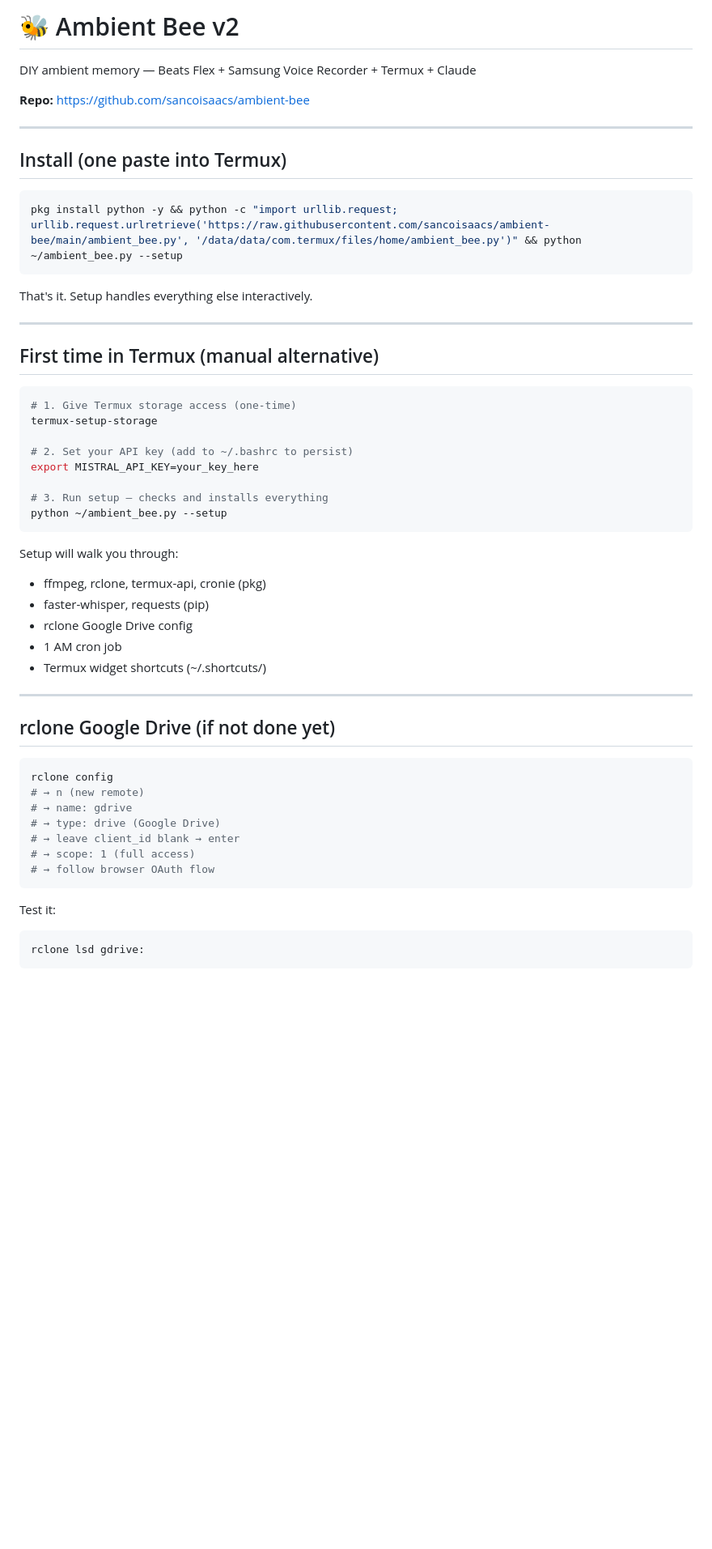
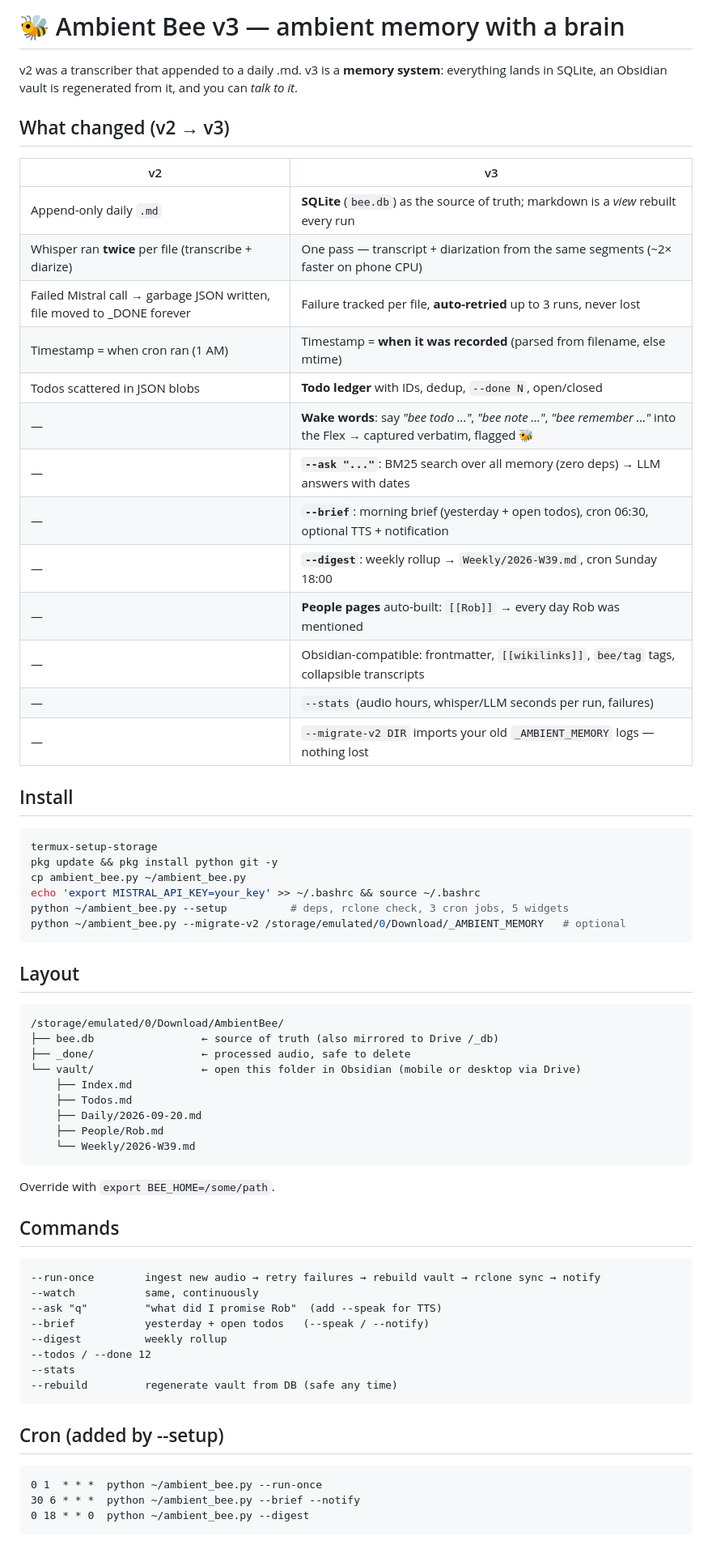
Before and after one commit to sancoisaacs/ambient-bee, a Markdown page: README.md, the part around one of its changes. Shown at 81% size. GitHub-like rendering; blank space fills up the shorter version.

Commit message:
Revise README for Ambient Bee v3 updates
Updated README to reflect changes from v2 to v3, including new features and installation instructions.

````diff
--- a/README.md
+++ b/README.md
@@ -1,57 +1,71 @@
-# 🐝 Ambient Bee v2
+# 🐝 Ambient Bee v3 — ambient memory with a brain
 
-DIY ambient memory — Beats Flex + Samsung Voice Recorder + Termux + Claude
+v2 was a transcriber that appended to a daily .md. v3 is a **memory system**: everything lands in SQLite,
+an Obsidian vault is regenerated from it, and you can *talk to it*.
 
-**Repo:** https://github.com/sancoisaacs/ambient-bee
+## What changed (v2 → v3)
 
----
+| v2 | v3 |
+|---|---|
+| Append-only daily `.md` | **SQLite** (`bee.db`) as the source of truth; markdown is a *view* rebuilt every run |
+| Whisper ran **twice** per file (transcribe + diarize) | One pass — transcript + diarization from the same segments (~2× faster on phone CPU) |
+| Failed Mistral call → garbage JSON written, file moved to _DONE forever | Failure tracked per file, **auto-retried** up to 3 runs, never lost |
+| Timestamp = when cron ran (1 AM) | Timestamp = **when it was recorded** (parsed from filename, else mtime) |
+| Todos scattered in JSON blobs | **Todo ledger** with IDs, dedup, `--done N`, open/closed |
+| — | **Wake words**: say *"bee todo ..."*, *"bee note ..."*, *"bee remember ..."* into the Flex → captured verbatim, flagged 🐝 |
+| — | **`--ask "..."`**: BM25 search over all memory (zero deps) → LLM answers with dates |
+| — | **`--brief`**: morning brief (yesterday + open todos), cron 06:30, optional TTS + notification |
+| — | **`--digest`**: weekly rollup → `Weekly/2026-W39.md`, cron Sunday 18:00 |
+| — | **People pages** auto-built: `[[Rob]]` → every day Rob was mentioned |
+| — | Obsidian-compatible: frontmatter, `[[wikilinks]]`, `bee/tag` tags, collapsible transcripts |
+| — | `--stats` (audio hours, whisper/LLM seconds per run, failures) |
+| — | `--migrate-v2 DIR` imports your old `_AMBIENT_MEMORY` logs — nothing lost |
 
-## Install (one paste into Termux)
+## Install
 
 ```bash
-pkg install python -y && python -c "import urllib.request; urllib.request.urlretrieve('https://raw.githubusercontent.com/sancoisaacs/ambient-bee/main/ambient_bee.py', '/data/data/com.termux/files/home/ambient_bee.py')" && python ~/ambient_bee.py --setup
+termux-setup-storage
+pkg update && pkg install python git -y
+cp ambient_bee.py ~/ambient_bee.py
+echo 'export MISTRAL_API_KEY=your_key' >> ~/.bashrc && source ~/.bashrc
+python ~/ambient_bee.py --setup          # deps, rclone check, 3 cron jobs, 5 widgets
+python ~/ambient_bee.py --migrate-v2 /storage/emulated/0/Download/_AMBIENT_MEMORY   # optional
 ```
 
-That's it. Setup handles everything else interactively.
+## Layout
 
----
-
-## First time in Termux (manual alternative)
-
-```bash
-# 1. Give Termux storage access (one-time)
-termux-setup-storage
-
-# 2. Set your API key (add to ~/.bashrc to persist)
-export MISTRAL_API_KEY=your_key_here
-
-# 3. Run setup — checks and installs everything
-python ~/ambient_bee.py --setup
+```
+/storage/emulated/0/Download/AmbientBee/
+├── bee.db                 ← source of truth (also mirrored to Drive /_db)
+├── _done/                 ← processed audio, safe to delete
+└── vault/                 ← open this folder in Obsidian (mobile or desktop via Drive)
+    ├── Index.md
+    ├── Todos.md
+    ├── Daily/2026-09-20.md
+    ├── People/Rob.md
+    └── Weekly/2026-W39.md
 ```
 
-Setup will walk you through:
-- ffmpeg, rclone, termux-api, cronie (pkg)
-- faster-whisper, requests (pip)
-- rclone Google Drive config
-- 1 AM cron job
-- Termux widget shortcuts (~/.shortcuts/)
+Override with `export BEE_HOME=/some/path`.
 
----
+## Commands
 
-## rclone Google Drive (if not done yet)
-
-```bash
-rclone config
-# → n (new remote)
-# → name: gdrive
-# → type: drive (Google Drive)
-# → leave client_id blank → enter
-# → scope: 1 (full access)
-# → follow browser OAuth flow
+```
+--run-once        ingest new audio → retry failures → rebuild vault → rclone sync → notify
+--watch           same, continuously
+--ask "q"         "what did I promise Rob"  (add --speak for TTS)
+--brief           yesterday + open todos   (--speak / --notify)
+--digest          weekly rollup
+--todos / --done 12
+--stats
+--rebuild         regenerate vault from DB (safe any time)
 ```
 
-Test it:
-```bash
-rclone lsd gdrive:
+## Cron (added by --setup)
+
+```
+0 1  * * *  python ~/ambient_bee.py --run-once
+30 6 * * *  python ~/ambient_bee.py --brief --notify
+0 18 * * 0  python ~/ambient_bee.py --digest
 ```
 
````
Also changed, not shown: other parts of README.md (+32 -54 lines).
